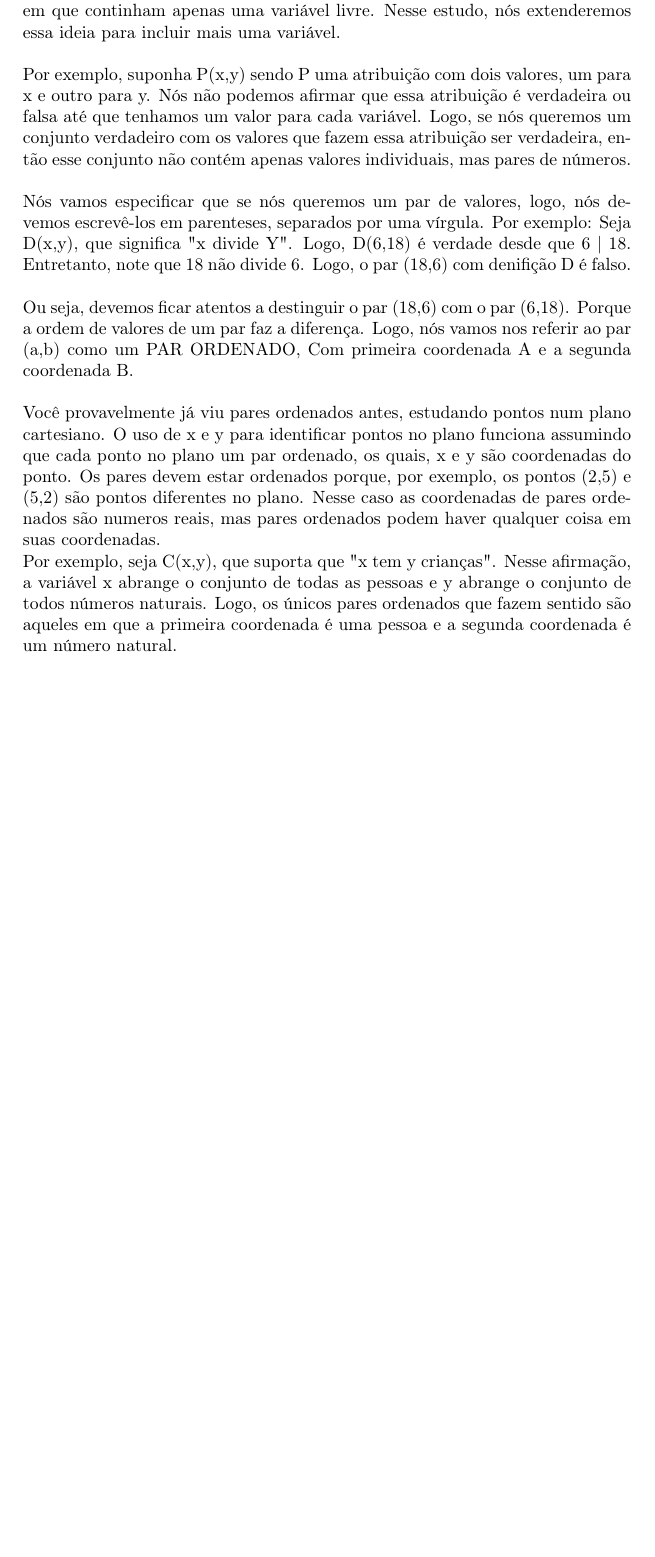
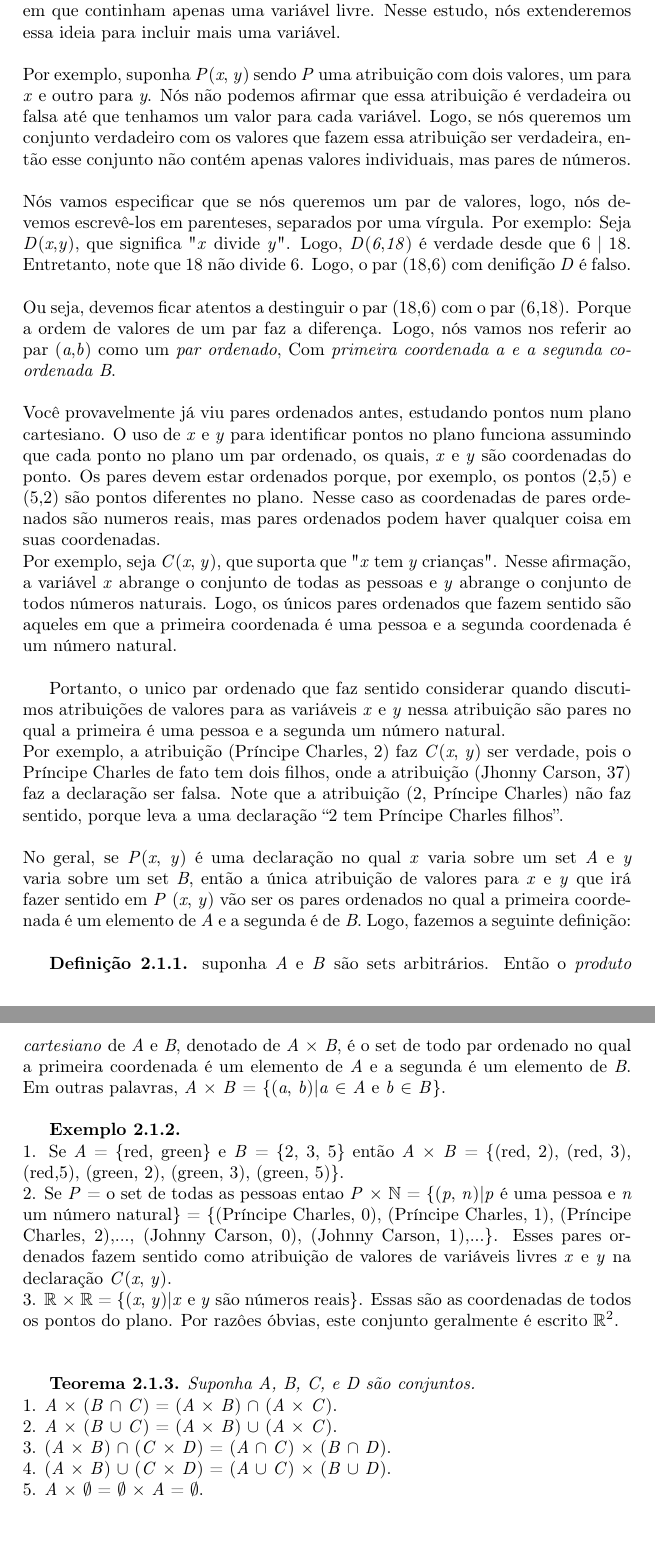
Before and after one commit to gabrielqap/Tradu-o-FMC2---Latex, a LaTeX document (LivroFMC.tex, which reads desenvolvimento2_1.tex): part of page 2 of 2 before the commit and two parts of pages 2 and 3 of 3 after it, the two joined at a grey line, cut so that both start at the same text, the shorter picture padded with empty space. Compiled offline with pdfLaTeX.

Commit message:
ex 2.1.2 e teorema 2.1.3 feitos

```diff
--- a/desenvolvimento2_1.tex
+++ b/desenvolvimento2_1.tex
@@ -8,26 +8,79 @@ Anteriormente, no estudo de conjuntos, certamente foi estudado conjuntos em que
 Nesse estudo, nós extenderemos essa ideia para incluir mais uma variável.
 \\
 \\
-Por exemplo, suponha P(x,y) sendo P uma atribuição com dois valores, um para x e outro para y. Nós não podemos afirmar que essa
-atribuição é verdadeira ou falsa até que tenhamos um valor para cada variável.
-Logo, se nós queremos um conjunto verdadeiro com os valores que fazem essa atribuição ser verdadeira, então esse conjunto não
-contém apenas valores individuais, mas pares de números.
+Por exemplo, suponha \textit{P}(\textit{x}, \textit{y}) sendo \textit{P} uma atribuição com dois valores, um para \textit{x}
+e outro para \textit{y}. Nós não podemos afirmar que essa atribuição é verdadeira ou falsa até que tenhamos um valor para cada
+variável. Logo, se nós queremos um conjunto verdadeiro com os valores que fazem essa atribuição ser verdadeira, então esse
+conjunto não contém apenas valores individuais, mas pares de números.
 \\
 \\
 Nós vamos especificar que se nós queremos um par de valores, logo, nós devemos escrevê-los em parenteses, separados por uma
-vírgula. Por exemplo: Seja D(x,y), que significa "x divide Y". Logo, D(6,18) é verdade desde que 6 | 18.
-Entretanto, note que 18 não divide 6. Logo, o par (18,6) com denifição D é falso.
+vírgula. Por exemplo: Seja \textit{D}(\textit{x},\textit{y}), que significa "\textit{x} divide \textit{y}". Logo,
+\textit{D}(\textit{6},\textit{18}) é verdade desde que 6 | 18. Entretanto, note que 18 não divide 6. Logo, o par (18,6)
+com denifição \textit{D} é falso.
 \\
 \\
 Ou seja, devemos ficar atentos a destinguir o par (18,6) com o par (6,18). Porque a ordem de valores de um par faz a diferença.
-Logo, nós vamos nos referir ao par (a,b) como um PAR ORDENADO, Com primeira coordenada A e a segunda coordenada B.
+Logo, nós vamos nos referir ao par (\textit{a},\textit{b}) como um \textit{par ordenado}, Com \textit{primeira coordenada a e
+a segunda coordenada B}.
 \\
 \\
-Você provavelmente já viu pares ordenados antes, estudando pontos num plano cartesiano. O uso de x e y para identificar pontos
-no plano funciona assumindo que cada ponto no plano um par ordenado, os quais, x e y são coordenadas do ponto. Os pares devem
-estar ordenados porque, por exemplo, os pontos (2,5) e (5,2) são pontos diferentes no plano. Nesse caso as coordenadas de pares
-ordenados são numeros reais, mas pares ordenados podem haver qualquer coisa em suas coordenadas.
+Você provavelmente já viu pares ordenados antes, estudando pontos num plano cartesiano. O uso de \textit{x} e \textit{y} para
+identificar pontos no plano funciona assumindo que cada ponto no plano um par ordenado, os quais, \textit{x} e \textit{y} são
+coordenadas do ponto. Os pares devem estar ordenados porque, por exemplo, os pontos (2,5) e (5,2) são pontos diferentes no plano.
+Nesse caso as coordenadas de pares ordenados são numeros reais, mas pares ordenados podem haver qualquer coisa em suas coordenadas.
 \\
-Por exemplo, seja C(x,y), que suporta que "x tem y crianças". Nesse afirmação, a variável x abrange o conjunto de todas as
-pessoas e y abrange o conjunto de todos números naturais. Logo, os únicos pares ordenados que fazem sentido são aqueles em
-que a primeira coordenada é uma pessoa e a segunda coordenada é um número natural.
+Por exemplo, seja \textit{C}(\textit{x}, \textit{y}), que suporta que "\textit{x} tem \textit{y} crianças". Nesse afirmação, a
+variável \textit{x} abrange o conjunto de todas as pessoas e \textit{y} abrange o conjunto de todos números naturais. Logo, os
+únicos pares ordenados que fazem sentido são aqueles em que a primeira coordenada é uma pessoa e a segunda coordenada é um número
+natural.
+\\
+
+Portanto, o unico par ordenado que faz sentido considerar quando discutimos atribuições de valores para as variáveis \textit{x} e
+\textit{y} nessa atribuição são pares no qual a primeira é uma pessoa e a segunda um número natural.
+\\
+Por exemplo, a atribuição (Príncipe Charles, 2) faz \textit{C}(\textit{x}, \textit{y}) ser verdade, pois o Príncipe Charles de fato
+tem dois filhos, onde a atribuição (Jhonny Carson, 37) faz a declaração ser falsa. Note que a atribuição (2, Príncipe Charles) não
+faz sentido, porque leva a uma declaração ``2 tem Príncipe Charles filhos''.
+\\
+\\
+No geral, se \textit{P}(\textit{x}, \textit{y}) é uma declaração no qual \textit{x} varia sobre um set \textit{A} e \textit{y} varia
+sobre um set \textit{B}, então a única atribuição de valores para \textit{x} e \textit{y} que irá fazer sentido em \textit{P}
+(\textit{x}, \textit{y}) vão ser os pares ordenados no qual a primeira coordenada é um elemento de \textit{A} e a segunda é de
+\textit{B}. Logo, fazemos a seguinte definição:
+\\
+
+\textbf{Definição 2.1.1.} suponha \textit{A} e \textit{B} são sets arbitrários. Então o \textit{produto cartesiano} de
+\textit{A} e \textit{B}, denotado de \textit{A} $\times$ \textit{B}, é o set de todo par ordenado no qual a primeira
+coordenada é um elemento de \textit{A} e a segunda é um elemento de \textit{B}. Em outras palavras,
+\textit{A} $\times$ \textit {B} = \{(\textit{a}, \textit{b})|\textit{a} $\in$ \textit{A} e \textit{b} $\in$ \textit{B}\}.
+\\
+
+\textbf{Exemplo 2.1.2.}
+\\
+1. Se \textit{A} = \{red, green\} e \textit{B} = \{2, 3, 5\} então \textit{A} $\times$ \textit{B} = \{(red, 2), (red, 3), (red,5),
+ (green, 2), (green, 3), (green, 5)\}.
+\\
+2. Se \textit{P} = o set de todas as pessoas  entao \textit{P} $\times$ $\mathbb{N}$ = \{(\textit{p}, \textit{n})|\textit{p} é uma
+pessoa e \textit{n} um número natural\} = \{(Príncipe Charles, 0), (Príncipe Charles, 1), (Príncipe Charles, 2),...,
+(Johnny Carson, 0), (Johnny Carson, 1),...\}. Esses pares ordenados fazem sentido como atribuição de valores de variáveis livres
+\textit{x} e \textit{y} na declaração \textit{C}(\textit{x}, \textit{y}).
+\\
+3. $\mathbb{R}$ $\times$ $\mathbb{R}$ = \{(\textit{x}, \textit{y})|\textit{x} e \textit{y} são números reais\}. Essas são as
+coordenadas de todos os pontos do plano. Por razôes óbvias, este conjunto geralmente é escrito $\mathbb{R}^2$.
+\\
+\\
+
+\textbf{Teorema 2.1.3.} \textit{Suponha A, B, C, e D são conjuntos.}
+\\
+1. \textit{A} $\times$ (\textit{B} $\cap$ \textit{C}) = (\textit{A} $\times$ \textit{B}) $\cap$ (\textit{A} $\times$ \textit{C}).
+\\
+2. \textit{A} $\times$ (\textit{B} $\cup$ \textit{C}) = (\textit{A} $\times$ \textit{B}) $\cup$ (\textit{A} $\times$ \textit{C}).
+\\
+3. (\textit{A} $\times$ \textit{B}) $\cap$ (\textit{C} $\times$ \textit{D}) = (\textit{A} $\cap$ \textit{C}) $\times$ (\textit{B}
+$\cap$ \textit{D}).
+\\
+4. (\textit{A} $\times$ \textit{B}) $\cup$ (\textit{C} $\times$ \textit{D}) = (\textit{A} $\cup$ \textit{C}) $\times$ (\textit{B}
+$\cup$ \textit{D}).
+\\
+5. \textit{A} $\times$ $\emptyset$ = $\emptyset$ $\times$ \textit{A} = $\emptyset$.
```
Also changed, not shown: LivroFMC.tex (+0 -1 lines), LivroFMC.pdf, desenvolvimento2_1.ps (added), 6 other files.
